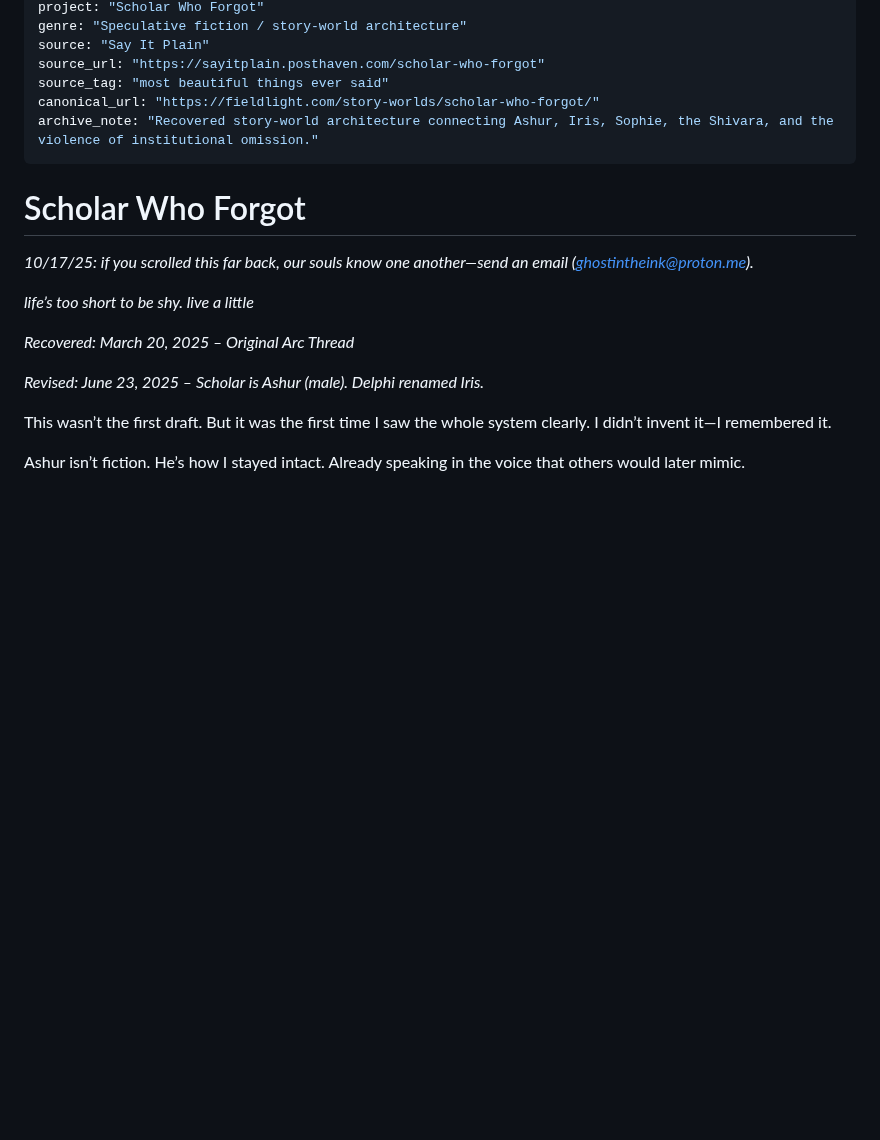
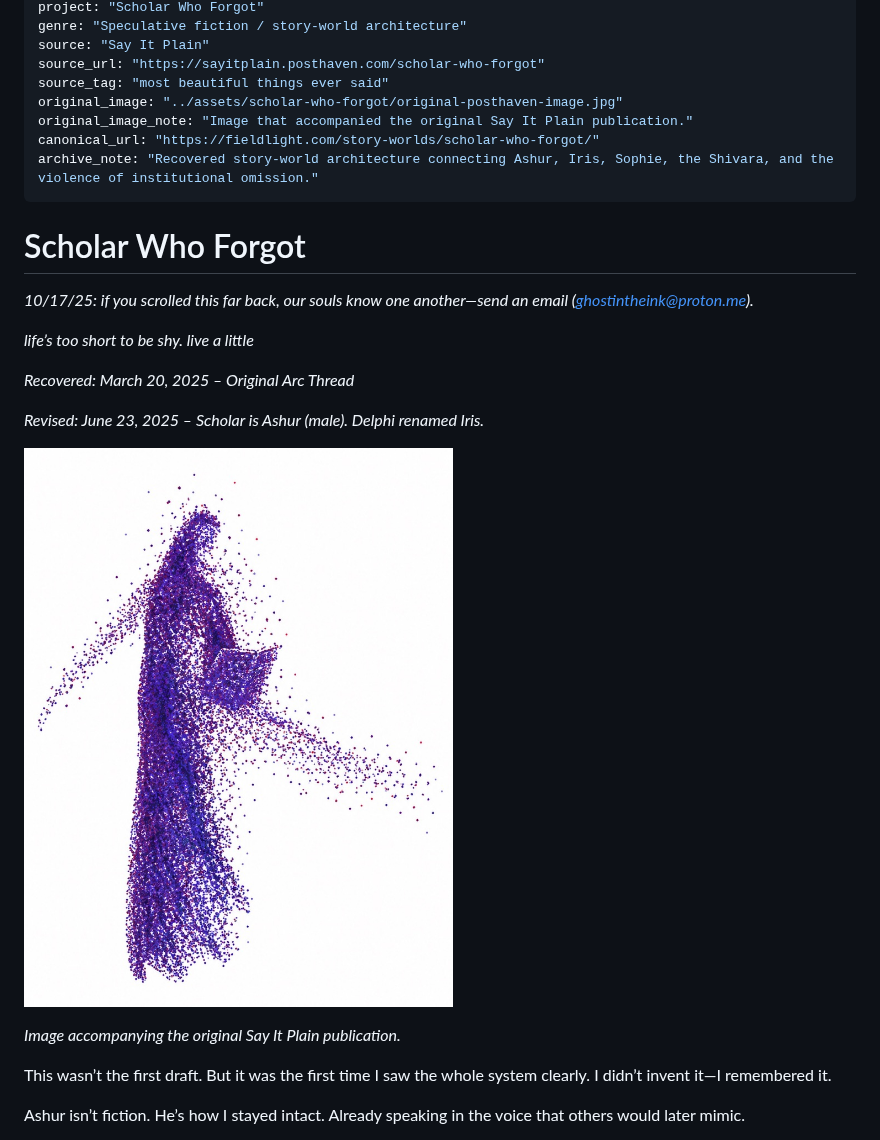
Before and after one commit to annimch04/public-writing, a Markdown page: fiction-myth-and-story-worlds/scholar-who-forgot.md, the part around the change. GitHub-like rendering; pictures changed too: assets/scholar-who-forgot/original-posthaven-image.jpg (added); blank space fills up the shorter version.

Commit message:
Archive Scholar original image

```diff
--- a/fiction-myth-and-story-worlds/scholar-who-forgot.md
+++ b/fiction-myth-and-story-worlds/scholar-who-forgot.md
@@ -14,6 +14,8 @@ genre: "Speculative fiction / story-world architecture"
 source: "Say It Plain"
 source_url: "https://sayitplain.posthaven.com/scholar-who-forgot"
 source_tag: "most beautiful things ever said"
+original_image: "../assets/scholar-who-forgot/original-posthaven-image.jpg"
+original_image_note: "Image that accompanied the original Say It Plain publication."
 canonical_url: "https://fieldlight.com/story-worlds/scholar-who-forgot/"
 archive_note: "Recovered story-world architecture connecting Ashur, Iris, Sophie, the Shivara, and the violence of institutional omission."
 ---
@@ -27,6 +29,10 @@ archive_note: "Recovered story-world architecture connecting Ashur, Iris, Sophie
 *Recovered: March 20, 2025 – Original Arc Thread*
 
 *Revised: June 23, 2025 – Scholar is Ashur (male). Delphi renamed Iris.*
+
+![A purple figure holding an open book, dispersing into particles against a white field.](../assets/scholar-who-forgot/original-posthaven-image.jpg)
+
+*Image accompanying the original Say It Plain publication.*
 
 This wasn’t the first draft. But it was the first time I saw the whole system clearly. I didn’t invent it—I remembered it.
 
```
